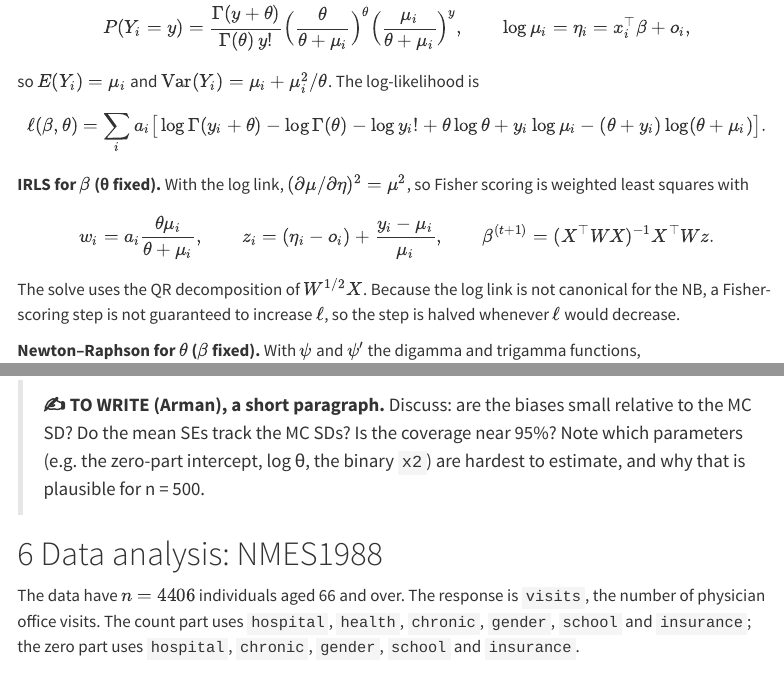
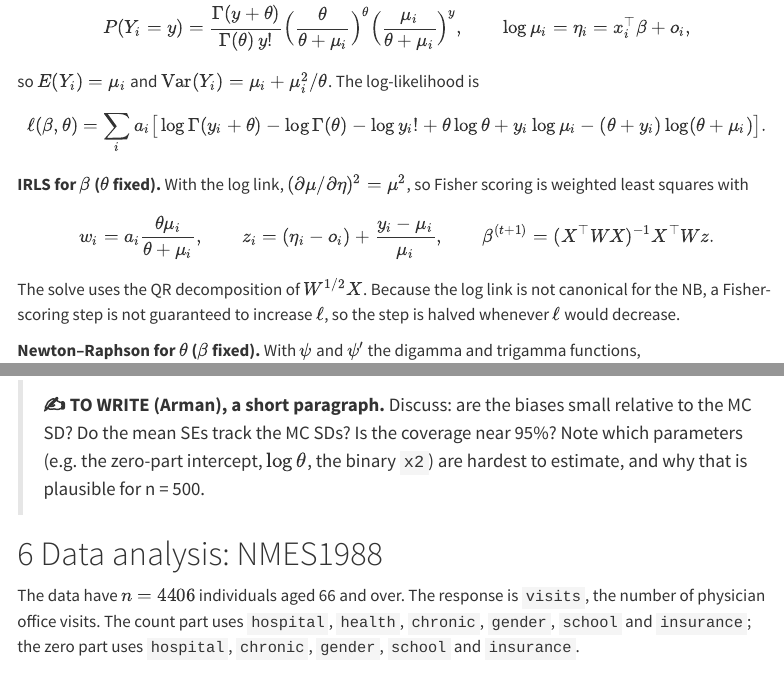
Before and after one commit to armanhossen-am/nbzinbHossen, a Quarto document (vignettes/articles/report.qmd): the page in a window 1100 px wide, from 680 px down, and a second part further down, joined at a grey line. Rendered offline with R 4.5, knitr and Pandoc in place of Quarto, with nearby package versions; some code elsewhere in the file could not run offline; menus at the side of the page are left out.

Commit message:
Fix missing theta glyphs in report PDF; ignore render outputs
Plain-text θ has no glyph in Latin Modern, so use math-mode $\theta$.
Ignore Quarto/pkgdown render leftovers in vignettes/articles.

Co-Authored-By: Claude Opus 5.5 <noreply@anthropic.com>

```diff
--- a/vignettes/articles/report.qmd
+++ b/vignettes/articles/report.qmd
@@ -62,7 +62,7 @@
 -\log y_i!+\theta\log\theta+y_i\log\mu_i-(\theta+y_i)\log(\theta+\mu_i)\big].
 $$
 
-**IRLS for $\beta$ (θ fixed).** With the log link,
+**IRLS for $\beta$ ($\theta$ fixed).** With the log link,
 $(\partial\mu/\partial\eta)^2=\mu^2$, so Fisher scoring is weighted least
 squares with
 $$
@@ -366,7 +366,7 @@
 > **✍️ TO WRITE (Arman), a short paragraph.** Discuss: are the biases
 > small relative to the MC SD? Do the mean SEs track the MC SDs? Is the
 > coverage near 95%? Note which parameters (e.g. the zero-part intercept,
-> log θ, the binary `x2`) are hardest to estimate, and why that is
+> $\log\theta$, the binary `x2`) are hardest to estimate, and why that is
 > plausible for n = 500.
 
 # Data analysis: NMES1988
```
Also changed, not shown: vignettes/articles/report.qmd (4 more changed lines), 1 other file.
